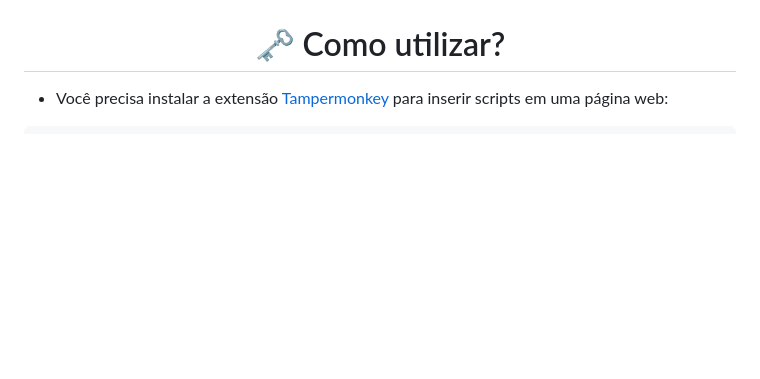
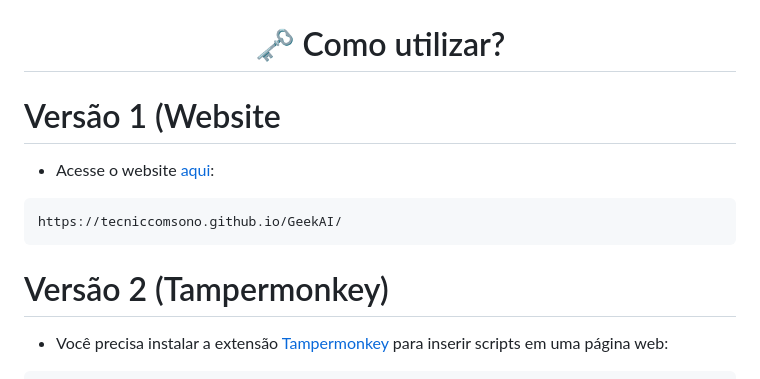
Before and after one commit to GabZs77/GeekAI, a Markdown page: README.md, the part around the change. Rendered like a GitHub page; blank space fills up the shorter version.

````diff
--- a/README.md
+++ b/README.md
@@ -16,6 +16,16 @@
 <div align="center">
     <h1>🗝️ Como utilizar?</h1>
 </div>
+
+# Versão 1 (Website
+
+- Acesse o website [aqui](https://tecniccomsono.github.io/GeekAI/):
+
+```ini
+https://tecniccomsono.github.io/GeekAI/
+```
+
+# Versão 2 (Tampermonkey)
 
 - Você precisa instalar a extensão [Tampermonkey](https://chromewebstore.google.com/detail/tampermonkey/dhdgffkkebhmkfjojejmpbldmpobfkfo) para inserir scripts em uma página web:
 
````
